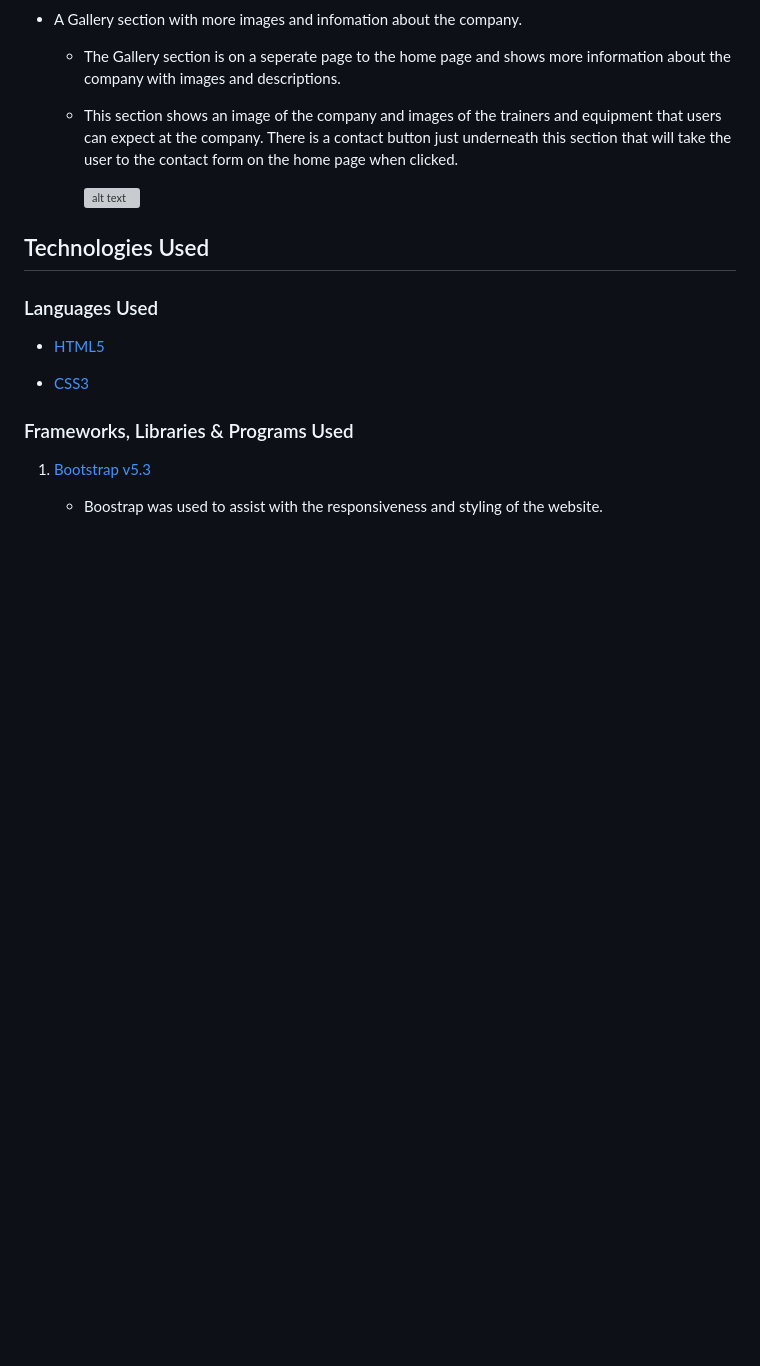
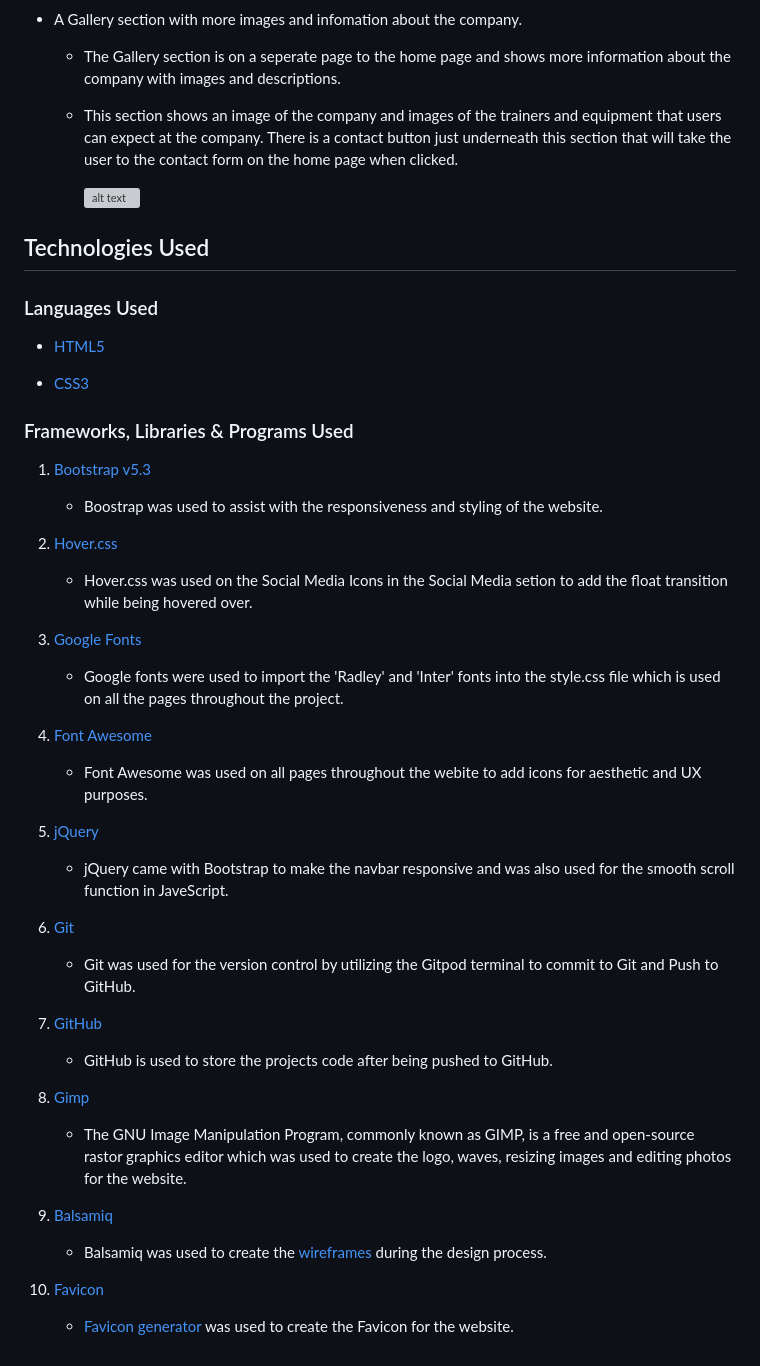
Before and after one commit to P-G1977/Pure-Lift-Gyms, a Markdown page: README.md, the part around the change. Rendered like a GitHub page; blank space fills up the shorter version; grey boxes are pictures that could not be loaded.

Commit message:
completed the frameworks, libraries and programs used readme section

```diff
--- a/README.md
+++ b/README.md
@@ -166,3 +166,39 @@ The Wireframes have the full Navigation Bar on the Desktop and Tablet and a coll
 1. [Bootstrap v5.3](https://getbootstrap.com/docs/5.3/getting-started/introduction/)
 
     * Boostrap was used to assist with the responsiveness and styling of the website.
+
+2. [Hover.css](https://ianlunn.github.io/Hover/)
+
+    * Hover.css was used on the Social Media Icons in the Social Media setion to add the float transition while being hovered over.
+
+3. [Google Fonts](https://fonts.google.com/)
+
+    * Google fonts were used to import the 'Radley' and 'Inter' fonts into the style.css file which is used on all the pages throughout the project.
+
+4. [Font Awesome](https://fontawesome.com/)
+
+    * Font Awesome was used on all pages throughout the webite to add icons for aesthetic and UX purposes.
+
+5. [jQuery](https://jquery.com/)
+
+    * jQuery came with Bootstrap to make the navbar responsive and was also used for the smooth scroll function in JaveScript.
+
+6. [Git](https://git-scm.com/)
+
+    * Git was used for the version control by utilizing the Gitpod terminal to commit to Git and Push to GitHub.
+
+7. [GitHub](https://github.com/)
+
+    * GitHub is used to store the projects code after being pushed to GitHub.
+
+8. [Gimp](https://www.gimp.org/about/)
+
+    * The GNU Image Manipulation Program, commonly known as GIMP, is a free and open-source rastor graphics editor which was used to create the logo, waves, resizing images and editing photos for the website.
+
+9. [Balsamiq](https://balsamiq.com/)
+
+    * Balsamiq was used to create the [wireframes](assets/docs/wireframe/) during the design process.
+
+10. [Favicon](https://favicon.io/)
+
+    * [Favicon generator](https://favicon.io/favicon-generator/) was used to create the Favicon for the website.
```
